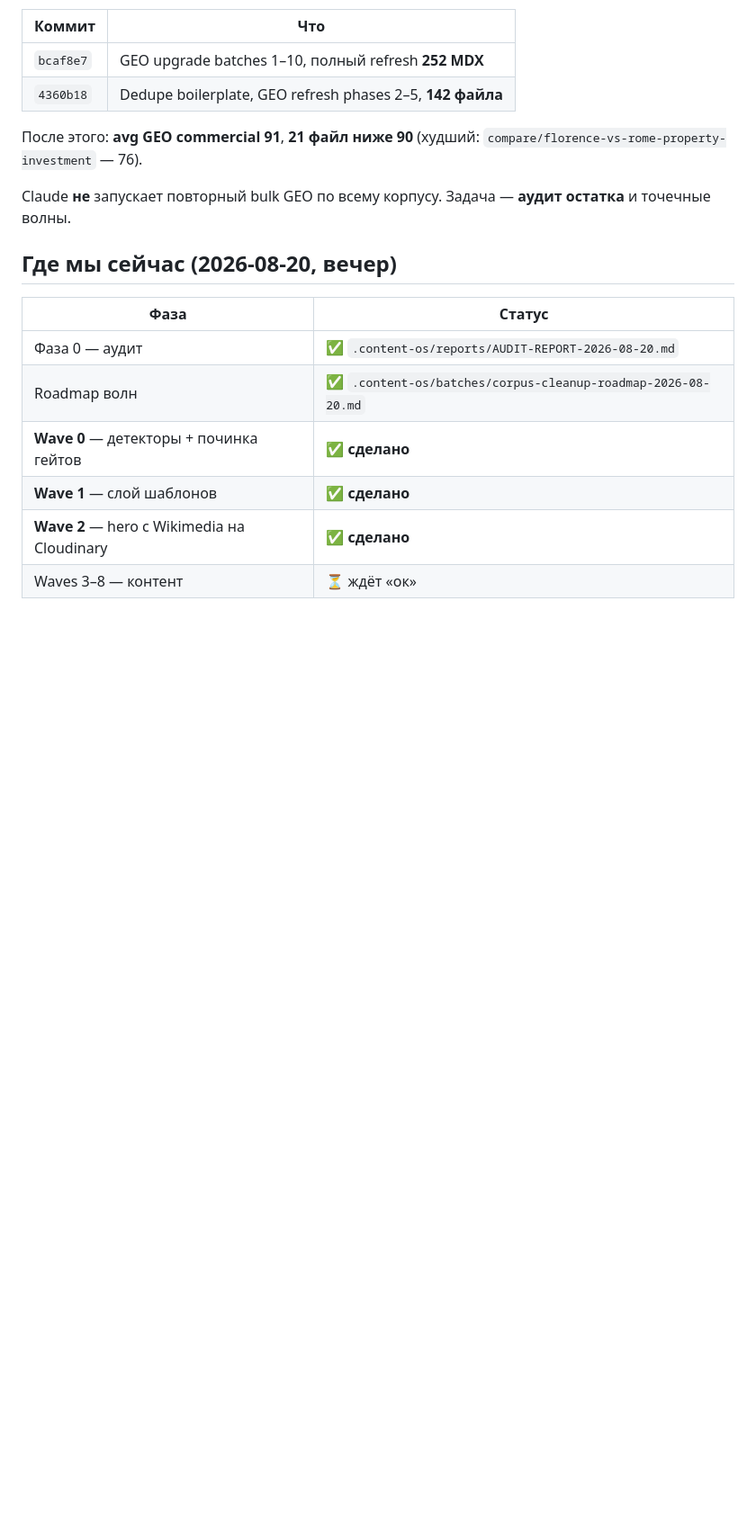
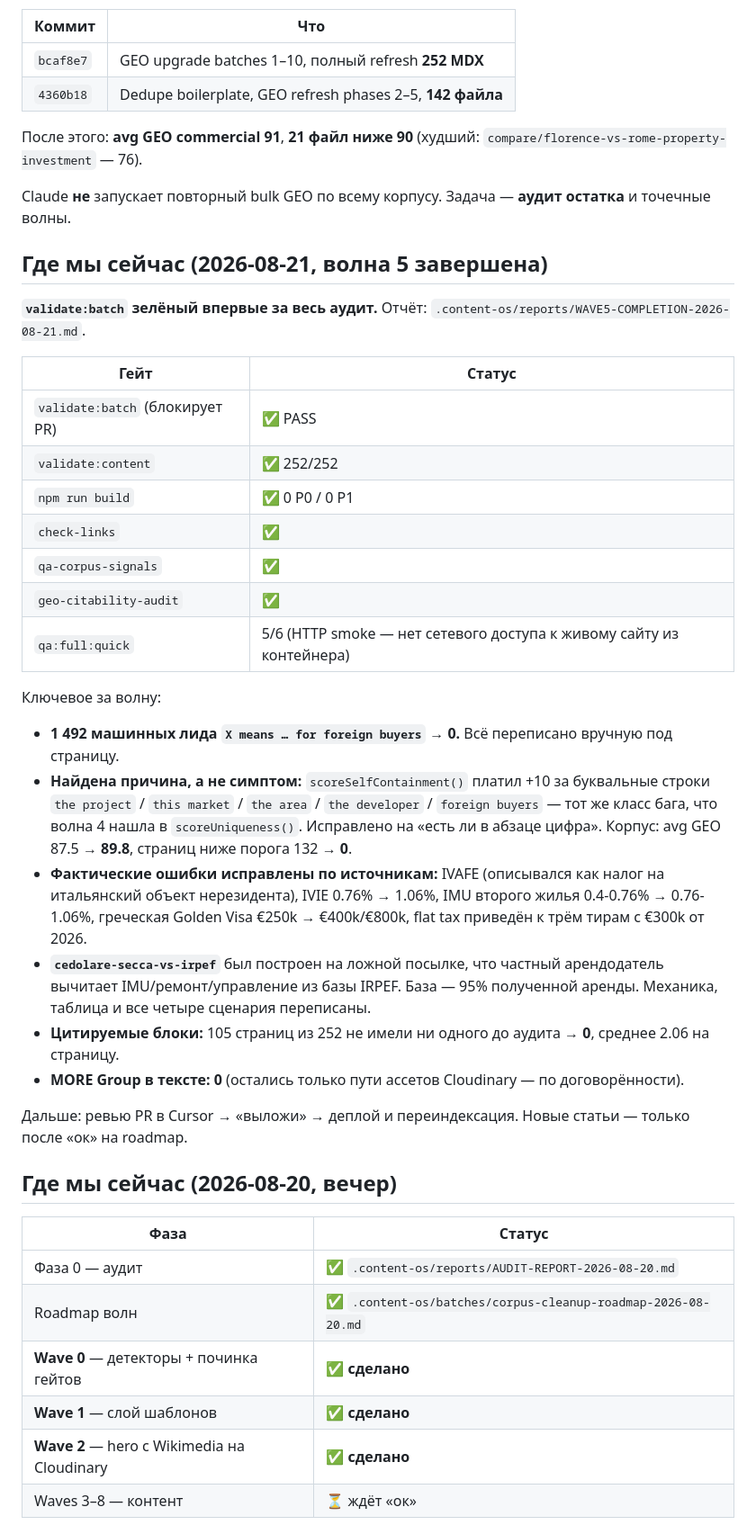
Before and after one commit to max-diver999/italian-estate-website, a Markdown page: .content-os/STATUS.md, the part around the change. Shown at 90% size. Rendered like a GitHub page; blank space fills up the shorter version.

Commit message:
docs(status): wave 5 complete — all local gates green

```diff
--- a/.content-os/STATUS.md
+++ b/.content-os/STATUS.md
@@ -22,6 +22,32 @@
 После этого: **avg GEO commercial 91**, **21 файл ниже 90** (худший: `compare/florence-vs-rome-property-investment` — 76).
 
 Claude **не** запускает повторный bulk GEO по всему корпусу. Задача — **аудит остатка** и точечные волны.
+
+## Где мы сейчас (2026-08-21, волна 5 завершена)
+
+**`validate:batch` зелёный впервые за весь аудит.** Отчёт: `.content-os/reports/WAVE5-COMPLETION-2026-08-21.md`.
+
+| Гейт | Статус |
+|---|---|
+| `validate:batch` (блокирует PR) | ✅ PASS |
+| `validate:content` | ✅ 252/252 |
+| `npm run build` | ✅ 0 P0 / 0 P1 |
+| `check-links` | ✅ |
+| `qa-corpus-signals` | ✅ |
+| `geo-citability-audit` | ✅ |
+| `qa:full:quick` | 5/6 (HTTP smoke — нет сетевого доступа к живому сайту из контейнера) |
+
+Ключевое за волну:
+
+- **1 492 машинных лида `X means … for foreign buyers` → 0.** Всё переписано вручную под страницу.
+- **Найдена причина, а не симптом:** `scoreSelfContainment()` платил +10 за буквальные строки `the project` / `this market` / `the area` / `the developer` / `foreign buyers` — тот же класс бага, что волна 4 нашла в `scoreUniqueness()`. Исправлено на «есть ли в абзаце цифра». Корпус: avg GEO 87.5 → **89.8**, страниц ниже порога 132 → **0**.
+- **Фактические ошибки исправлены по источникам:** IVAFE (описывался как налог на итальянский объект нерезидента), IVIE 0.76% → 1.06%, IMU второго жилья 0.4-0.76% → 0.76-1.06%, греческая Golden Visa €250k → €400k/€800k, flat tax приведён к трём тирам с €300k от 2026.
+- **`cedolare-secca-vs-irpef`** был построен на ложной посылке, что частный арендодатель вычитает IMU/ремонт/управление из базы IRPEF. База — 95% полученной аренды. Механика, таблица и все четыре сценария переписаны.
+- **Цитируемые блоки:** 105 страниц из 252 не имели ни одного до аудита → **0**, среднее 2.06 на страницу.
+- **MORE Group в тексте: 0** (остались только пути ассетов Cloudinary — по договорённости).
+
+Дальше: ревью PR в Cursor → «выложи» → деплой и переиндексация. Новые статьи — только после «ок» на roadmap.
+
 
 ## Где мы сейчас (2026-08-20, вечер)
 
```
